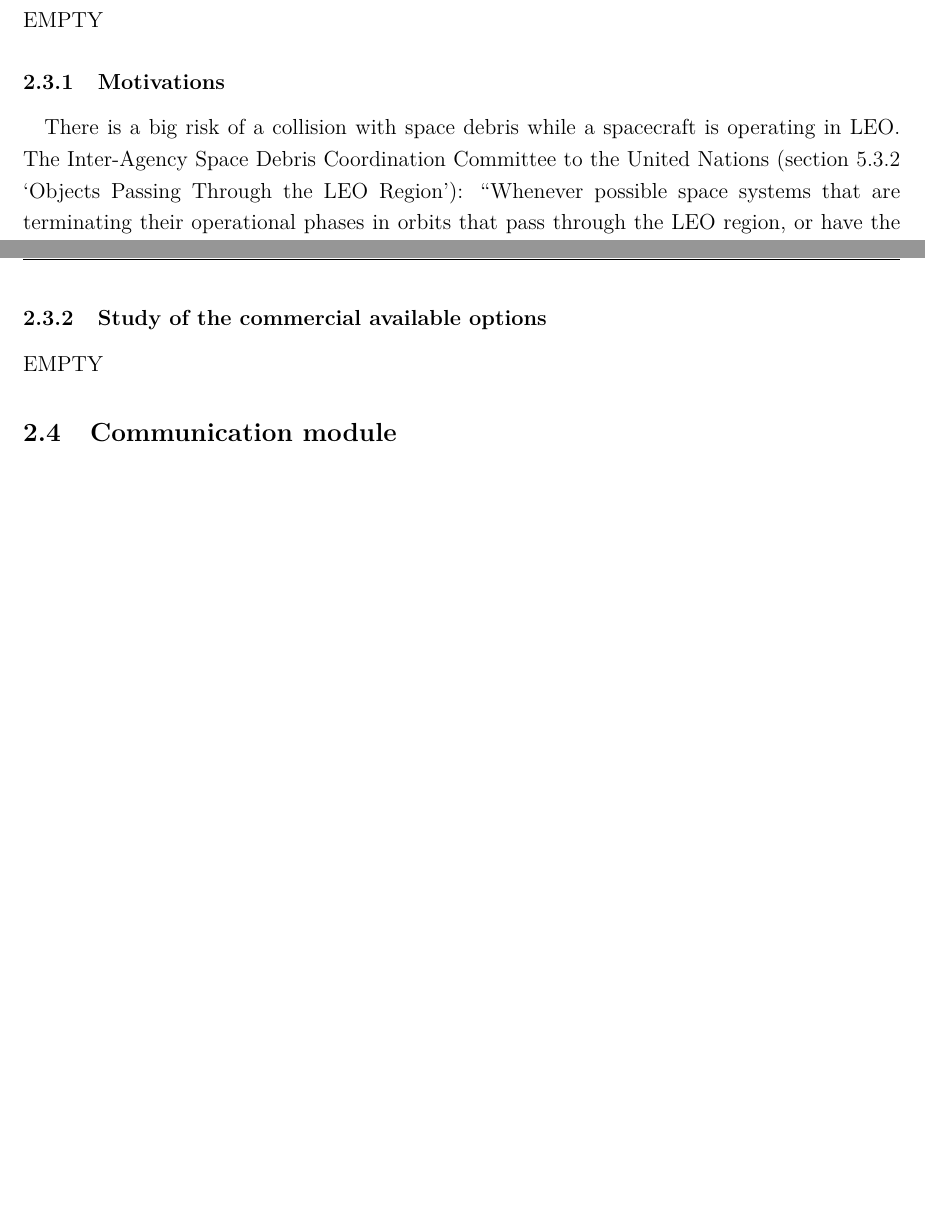
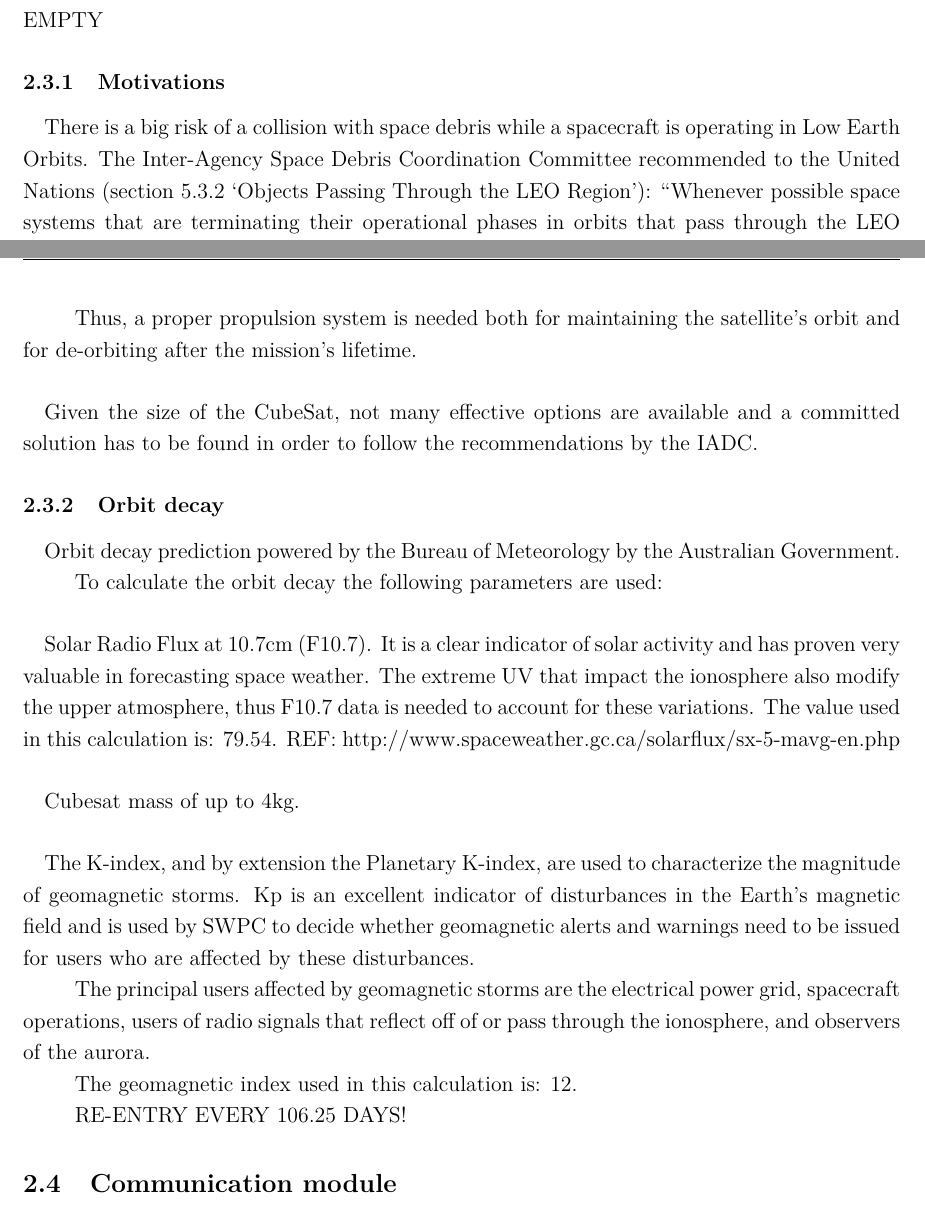
Before and after one commit to davidmorata33/satellitedesign, a LaTeX document (Plantilla/Plantilla/Report.tex, which reads Plantilla/Plantilla/sections/SatelliteDesign/Propulsion.tex): two parts of pages 10 and 11 of 13, joined at a grey line, cut so that both start at the same text, the shorter picture padded with empty space. Compiled offline with pdfLaTeX.

Commit message:
Orbit decay precalculations

```diff
--- a/Plantilla/Plantilla/sections/SatelliteDesign/Propulsion.tex
+++ b/Plantilla/Plantilla/sections/SatelliteDesign/Propulsion.tex
@@ -3,7 +3,26 @@
 EMPTY
 
 \subsubsection{Motivations}
-\paragraph{}There is a big risk of a collision with space debris while a spacecraft is operating in LEO. The Inter-Agency Space Debris Coordination Committee to the United Nations (section 5.3.2 ‘Objects Passing Through the LEO Region’): “Whenever possible space systems that are terminating their operational phases in orbits that pass through the LEO region, or have the potential to interfere with the LEO region, should be de-orbited (direct re-entry is preferred) or where appropriate manoeuvred into an orbit with a reduced lifetime. Retrieval is also a disposal option.” and “A space system should be left in an orbit in which, using an accepted nominal projection for solar activity, atmospheric drag will limit the orbital lifetime after completion of operations. A study on the effect of post- mission orbital lifetime limitation on collision rate and debris population growth has been performed by the IADC. This IADC and some other studies and a number of existing national guidelines have found 25 years to be a reasonable and appropriate lifetime limit.”
+\paragraph{}There is a big risk of a collision with space debris while a spacecraft is operating in Low Earth Orbits. The Inter-Agency Space Debris Coordination Committee recommended to the United Nations (section 5.3.2 ‘Objects Passing Through the LEO Region’): “Whenever possible space systems that are terminating their operational phases in orbits that pass through the LEO region, or have the potential to interfere with the LEO region, should be de-orbited (direct re-entry is preferred) or where appropriate manoeuvred into an orbit with a reduced lifetime. Retrieval is also a disposal option.” and “A space system should be left in an orbit in which, using an accepted nominal projection for solar activity, atmospheric drag will limit the orbital lifetime after completion of operations. A study on the effect of post- mission orbital lifetime limitation on collision rate and debris population growth has been performed by the IADC. This IADC and some other studies and a number of existing national guidelines have found 25 years to be a reasonable and appropriate lifetime limit.”
 
-\subsubsection{Study of the commercial available options}
-EMPTY
+Thus, a proper propulsion system is needed both for maintaining the satellite's orbit and for de-orbiting after the mission's lifetime.
+
+\paragraph{}Given the size of the CubeSat, not many effective options are available and a committed solution has to be found in order to follow the recommendations by the IADC.
+
+\subsubsection{Orbit decay}
+
+\paragraph{}Orbit decay prediction powered by the Bureau of Meteorology by the Australian Government.
+
+To calculate the orbit decay the following parameters are used:
+\paragraph{}Solar Radio Flux at 10.7cm (F10.7). It is a clear indicator of solar activity and has proven very valuable in forecasting space weather. The extreme UV that impact the ionosphere also modify the upper atmosphere, thus F10.7 data is needed to account for these variations. The value used in this calculation is: 79.54.
+REF: http://www.spaceweather.gc.ca/solarflux/sx-5-mavg-en.php
+
+\paragraph{}Cubesat mass of up to 4kg.
+
+\paragraph{}The K-index, and by extension the Planetary K-index, are used to characterize the magnitude of geomagnetic storms. Kp is an excellent indicator of disturbances in the Earth's magnetic field and is used by SWPC to decide whether geomagnetic alerts and warnings need to be issued for users who are affected by these disturbances.
+
+The principal users affected by geomagnetic storms are the electrical power grid, spacecraft operations, users of radio signals that reflect off of or pass through the ionosphere, and observers of the aurora.
+
+The geomagnetic index used in this calculation is: 12.
+
+RE-ENTRY EVERY 106.25 DAYS!
```
Also changed, not shown: Plantilla/Plantilla/Report.pdf, Plantilla/Plantilla/sections/SatelliteDesign/BIBLIOGRAPHY/ORBITDECAY.pdf (added), Plantilla/Plantilla/sections/SatelliteDesign/BIBLIOGRAPHY/SatelliteOrbitalDecayCalculations.pdf (added), 5 other files.
